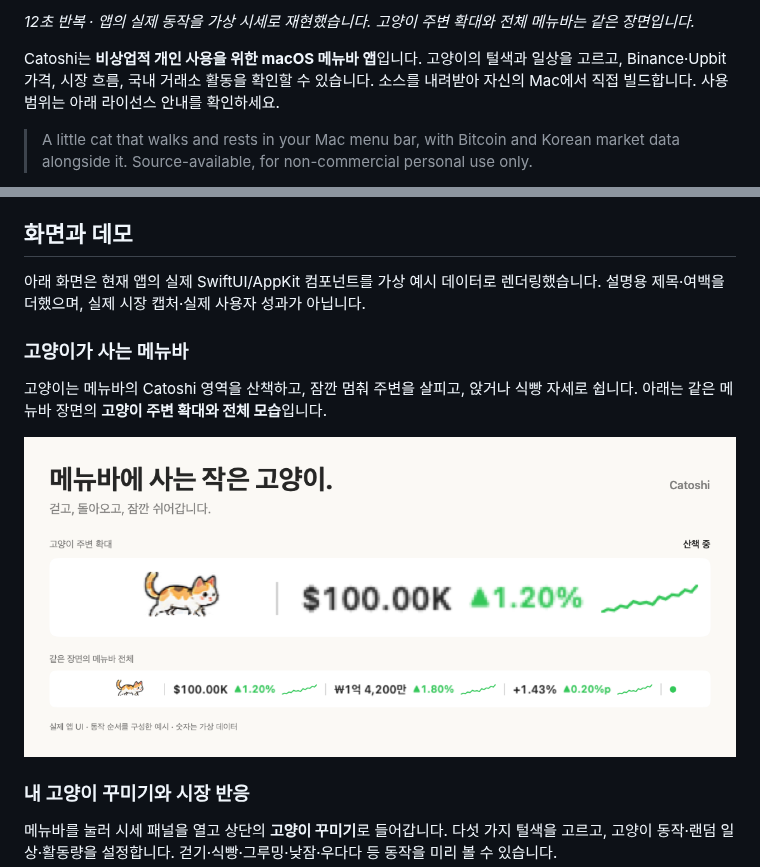
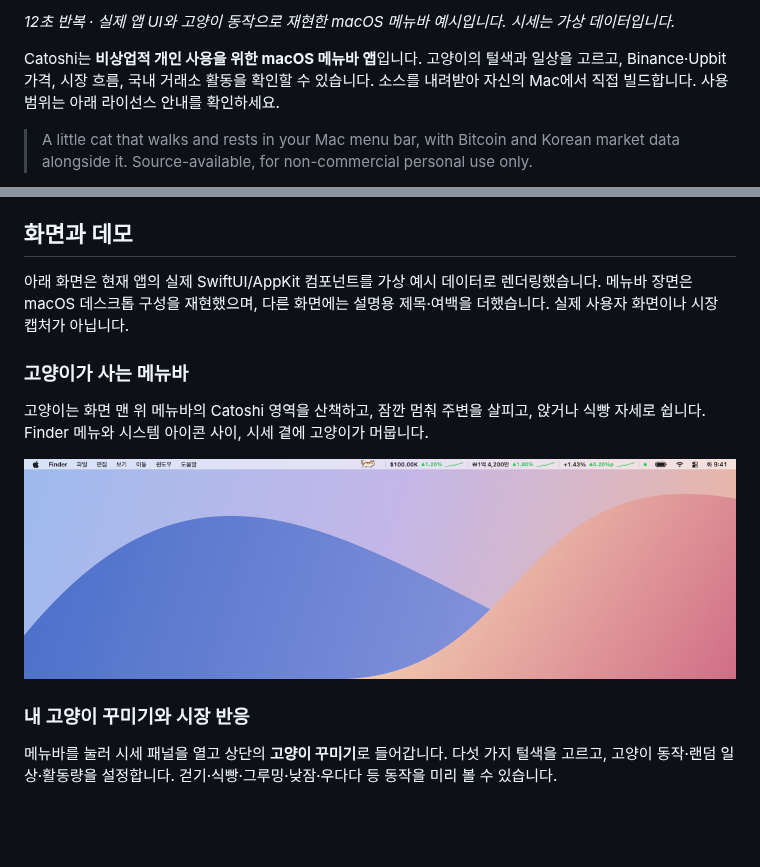
Before and after one commit to Rayeonjin/Catoshi, a Markdown page: README.md, 2 parts joined by grey strips. Drawn GitHub-style; pictures changed too: docs/images/catoshi-menubar.png; blank space fills up the shorter version.

```diff
--- a/README.md
+++ b/README.md
@@ -8,5 +8,5 @@
 
-*12초 반복 · 앱의 실제 동작을 가상 시세로 재현했습니다. 고양이 주변 확대와 전체 메뉴바는 같은 장면입니다.*
+*12초 반복 · 실제 앱 UI와 고양이 동작으로 재현한 macOS 메뉴바 예시입니다. 시세는 가상 데이터입니다.*
 
 Catoshi는 **비상업적 개인 사용을 위한 macOS 메뉴바 앱**입니다. 고양이의 털색과 일상을 고르고, Binance·Upbit 가격, 시장 흐름, 국내 거래소 활동을 확인할 수 있습니다. 소스를 내려받아 자신의 Mac에서 직접 빌드합니다. 사용 범위는 아래 라이선스 안내를 확인하세요.
 
@@ -76,9 +76,9 @@ open ~/Applications/Catoshi.app
 
 ## 화면과 데모
 
-아래 화면은 현재 앱의 실제 SwiftUI/AppKit 컴포넌트를 가상 예시 데이터로 렌더링했습니다. 설명용 제목·여백을 더했으며, 실제 시장 캡처·실제 사용자 성과가 아닙니다.
+아래 화면은 현재 앱의 실제 SwiftUI/AppKit 컴포넌트를 가상 예시 데이터로 렌더링했습니다. 메뉴바 장면은 macOS 데스크톱 구성을 재현했으며, 다른 화면에는 설명용 제목·여백을 더했습니다. 실제 사용자 화면이나 시장 캡처가 아닙니다.
 
 ### 고양이가 사는 메뉴바
 
-고양이는 메뉴바의 Catoshi 영역을 산책하고, 잠깐 멈춰 주변을 살피고, 앉거나 식빵 자세로 쉽니다. 아래는 같은 메뉴바 장면의 **고양이 주변 확대와 전체 모습**입니다.
+고양이는 화면 맨 위 메뉴바의 Catoshi 영역을 산책하고, 잠깐 멈춰 주변을 살피고, 앉거나 식빵 자세로 쉽니다. Finder 메뉴와 시스템 아이콘 사이, 시세 곁에 고양이가 머뭅니다.
 
```
Also changed, not shown: other parts of README.md (+2 -2 lines), docs/images/README.md (+7 -5 lines), 1 other file.
